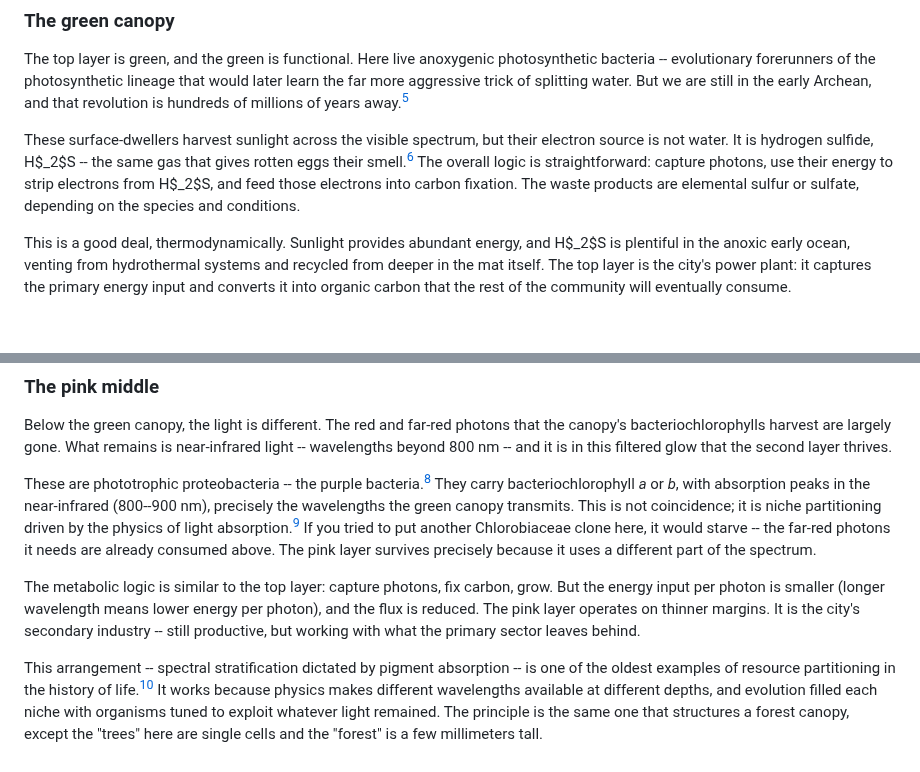
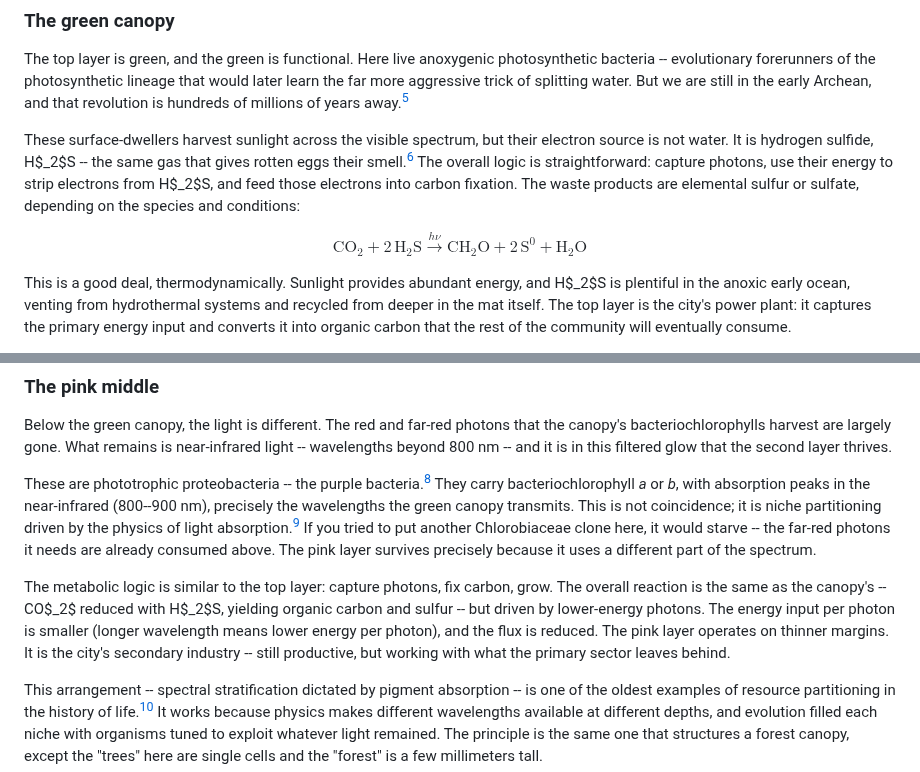
Before and after one commit to pycckuu/the-book, a Markdown page: chapters/04-the-first-city.md, 2 parts joined by grey strips. Drawn GitHub-style; blank space fills up the shorter version.

```diff
--- a/chapters/04-the-first-city.md
+++ b/chapters/04-the-first-city.md
@@ -22,7 +22,11 @@ The analogy to a city is more than decorative. A city works because different ne
 
 The top layer is green, and the green is functional. Here live anoxygenic photosynthetic bacteria -- evolutionary forerunners of the photosynthetic lineage that would later learn the far more aggressive trick of splitting water. But we are still in the early Archean, and that revolution is hundreds of millions of years away.[^anoxygenic_evolution]
 
-These surface-dwellers harvest sunlight across the visible spectrum, but their electron source is not water. It is hydrogen sulfide, H$_2$S -- the same gas that gives rotten eggs their smell.[^h2s_phototrophs] The overall logic is straightforward: capture photons, use their energy to strip electrons from H$_2$S, and feed those electrons into carbon fixation. The waste products are elemental sulfur or sulfate, depending on the species and conditions.
+These surface-dwellers harvest sunlight across the visible spectrum, but their electron source is not water. It is hydrogen sulfide, H$_2$S -- the same gas that gives rotten eggs their smell.[^h2s_phototrophs] The overall logic is straightforward: capture photons, use their energy to strip electrons from H$_2$S, and feed those electrons into carbon fixation. The waste products are elemental sulfur or sulfate, depending on the species and conditions:
+
+$$
+\text{CO}_2 + 2\,\text{H}_2\text{S} \xrightarrow{h\nu} \text{CH}_2\text{O} + 2\,\text{S}^0 + \text{H}_2\text{O}
+$$
 
 This is a good deal, thermodynamically. Sunlight provides abundant energy, and H$_2$S is plentiful in the anoxic early ocean, venting from hydrothermal systems and recycled from deeper in the mat itself. The top layer is the city's power plant: it captures the primary energy input and converts it into organic carbon that the rest of the community will eventually consume.
 
@@ -34,7 +38,7 @@ Below the green canopy, the light is different. The red and far-red photons that
 
 These are phototrophic proteobacteria -- the purple bacteria.[^purple_bacteria] They carry bacteriochlorophyll *a* or *b*, with absorption peaks in the near-infrared (800--900 nm), precisely the wavelengths the green canopy transmits. This is not coincidence; it is niche partitioning driven by the physics of light absorption.[^spectral_niche] If you tried to put another Chlorobiaceae clone here, it would starve -- the far-red photons it needs are already consumed above. The pink layer survives precisely because it uses a different part of the spectrum.
 
-The metabolic logic is similar to the top layer: capture photons, fix carbon, grow. But the energy input per photon is smaller (longer wavelength means lower energy per photon), and the flux is reduced. The pink layer operates on thinner margins. It is the city's secondary industry -- still productive, but working with what the primary sector leaves behind.
+The metabolic logic is similar to the top layer: capture photons, fix carbon, grow. The overall reaction is the same as the canopy's -- CO$_2$ reduced with H$_2$S, yielding organic carbon and sulfur -- but driven by lower-energy photons. The energy input per photon is smaller (longer wavelength means lower energy per photon), and the flux is reduced. The pink layer operates on thinner margins. It is the city's secondary industry -- still productive, but working with what the primary sector leaves behind.
 
 This arrangement -- spectral stratification dictated by pigment absorption -- is one of the oldest examples of resource partitioning in the history of life.[^niche_partitioning] It works because physics makes different wavelengths available at different depths, and evolution filled each niche with organisms tuned to exploit whatever light remained. The principle is the same one that structures a forest canopy, except the "trees" here are single cells and the "forest" is a few millimeters tall.
 
```
Also changed, not shown: chapters/03-spark.md (+1 -1 lines), chapters/05-the-poisoning.md (+4 -4 lines).
